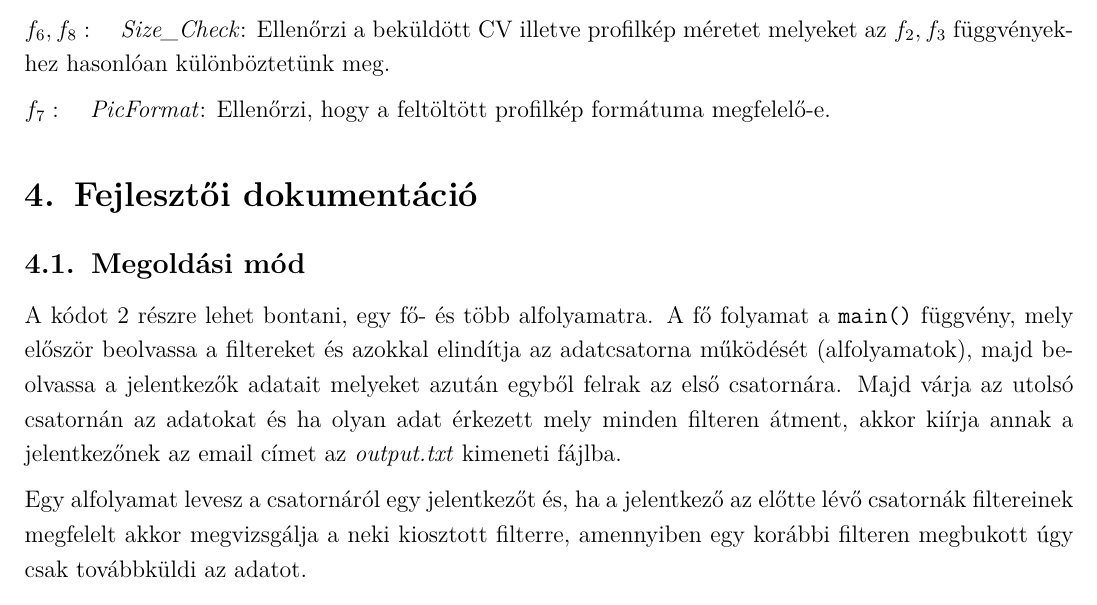
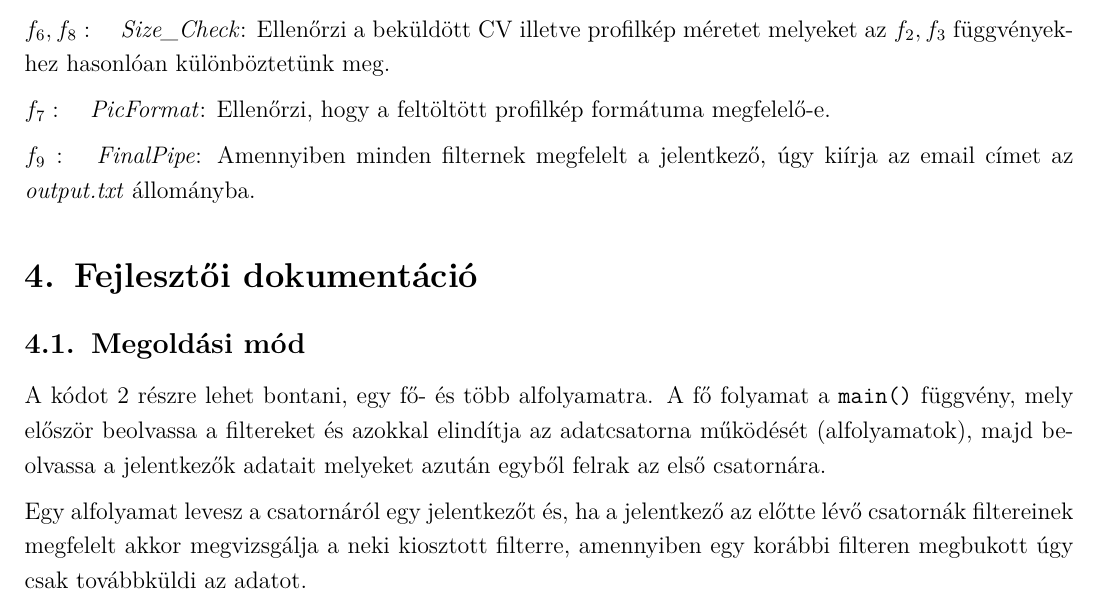
Before and after one commit to BenJoey/felev5, a LaTeX document (ORSI/bead3/docu/docu.tex): part of page 4 of 5, cut so that both start at the same text. Compiled offline with pdfLaTeX.

Commit message:
ORSI|fuck my life

```diff
--- a/ORSI/bead3/docu/docu.tex
+++ b/ORSI/bead3/docu/docu.tex
@@ -201,7 +201,8 @@ Mivel a 2 filter ellenőrzése azonosan működik, így egy függvényt tudunk h
 $f_4:\quad$ \textit{SkillCheck}: Ellenőrzi, hogy a jelentkező birtokolja-e az elvárt készségeknek legalalább a felét.\br
 $f_5:\quad$ \textit{CVformat}: Ellenőrzi, hogy a beadott CV megfelelő pdf formátumú-e.\br
 $f_6, f_8:\quad$ \textit{Size\_Check}: Ellenőrzi a beküldött CV illetve profilkép méretet melyeket az $f_2,f_3$ függvényekhez hasonlóan különböztetünk meg.\br
-$f_7:\quad$ \textit{PicFormat}: Ellenőrzi, hogy a feltöltött profilkép formátuma megfelelő-e.
+$f_7:\quad$ \textit{PicFormat}: Ellenőrzi, hogy a feltöltött profilkép formátuma megfelelő-e.\br
+$f_9:\quad$ \textit{FinalPipe}: Amennyiben minden filternek megfelelt a jelentkező, úgy kiírja az email címet az \textit{output.txt} állományba.
 
 \section{Fejlesztői dokumentáció}
 
@@ -209,9 +210,7 @@ $f_7:\quad$ \textit{PicFormat}: Ellenőrzi, hogy a feltöltött profilkép form
 
 A kódot 2 részre lehet bontani, egy fő- és több alfolyamatra. A fő folyamat a \verb|main()|
 függvény, mely először beolvassa a filtereket és azokkal elindítja az adatcsatorna működését
-(alfolyamatok), majd beolvassa a jelentkezők adatait melyeket azután egyből felrak az első csatornára. Majd várja az utolsó csatornán
-az adatokat és ha olyan adat érkezett mely minden filteren átment, akkor kiírja annak a
-jelentkezőnek az email címet az \textit{output.txt} kimeneti fájlba.\br
+(alfolyamatok), majd beolvassa a jelentkezők adatait melyeket azután egyből felrak az első csatornára.\br
 Egy alfolyamat levesz a csatornáról egy jelentkezőt és, ha a jelentkező az előtte lévő
 csatornák filtereinek megfelelt akkor megvizsgálja a neki kiosztott filterre, amennyiben
 egy korábbi filteren megbukott úgy csak továbbküldi az adatot.
```
Also changed, not shown: 1 other file.
